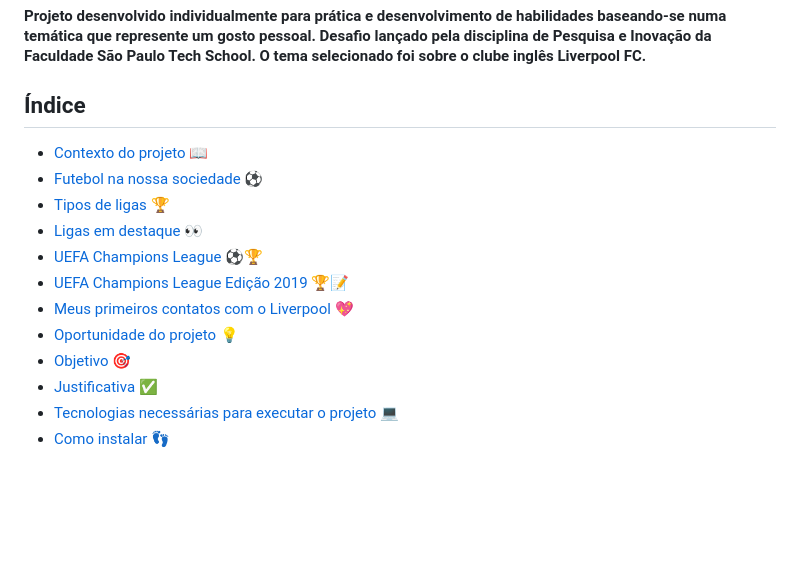
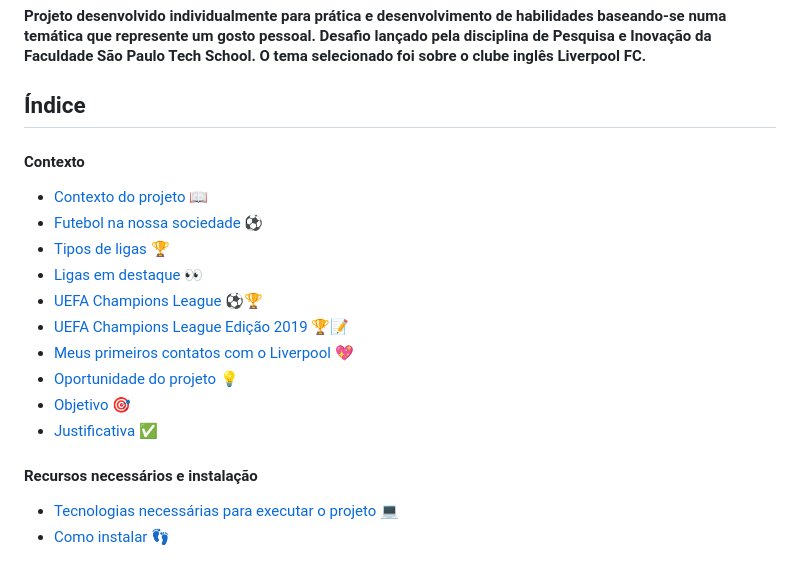
Before and after one commit to souMarioJunior/Anfield-Side, a Markdown page: README.md, the part around the change. GitHub-like rendering; blank space fills up the shorter version.

Commit message:
Update README.md
Add tópicos readme

```diff
--- a/README.md
+++ b/README.md
@@ -3,6 +3,7 @@
 #### Projeto desenvolvido individualmente para prática e desenvolvimento de habilidades baseando-se numa temática que represente um gosto pessoal. Desafio lançado pela disciplina de Pesquisa e Inovação da Faculdade São Paulo Tech School. O tema selecionado foi sobre o clube inglês Liverpool FC.
 
 ## Índice
+#### Contexto
 * [Contexto do projeto 📖](#contexto-do-projeto-)
 * [Futebol na nossa sociedade ⚽](#futebol-na-nossa-sociedade-)
 * [Tipos de ligas 🏆](#tipos-de-ligas-)
@@ -13,6 +14,7 @@
 * [ Oportunidade do projeto 💡](#oportunidade-do-projeto-)
 * [Objetivo 🎯](#objetivo-)
 * [Justificativa ✅](#justificativa-)
+#### Recursos necessários e instalação
 * [Tecnologias necessárias para executar o projeto 💻](#tecnologias-necessárias-para-executar-o-projeto-)
 * [Como instalar 👣](#como-instalar-)
 
```
